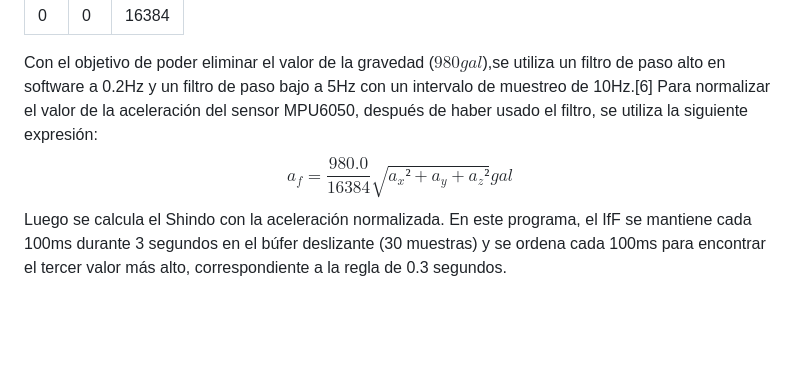
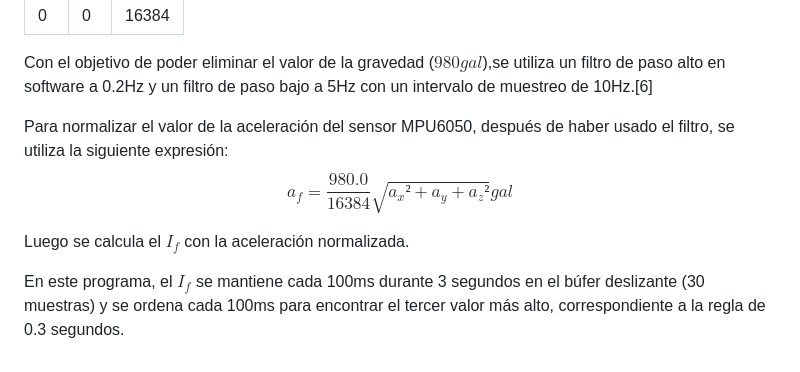
Before and after one commit to pinpacho/shindo_sismo, a Markdown page: readme.md, the part around the change printed below. Rendered like a GitHub page; blank space fills up the shorter version.

Commit message:
Espacios

```diff
--- a/readme.md
+++ b/readme.md
@@ -52,7 +53,10 @@ Al calibrar el MPU6050 este tienden a los siguientes valores:
 |0|0|16384|
 
 Con el objetivo de poder eliminar el valor de la gravedad ($980 gal$),se utiliza un filtro de paso alto en software a 0.2Hz y un filtro de paso bajo a 5Hz con un intervalo de muestreo de 10Hz.[6]
+
 Para normalizar el valor de la aceleración del sensor MPU6050, después de haber usado el filtro, se utiliza la siguiente expresión:
 $$a_f=\frac{980.0 }{16384}\sqrt{a_x²+a_y+a_z²} gal$$
-Luego se calcula el Shindo con la aceleración normalizada.
-En este programa, el IfF se mantiene cada 100ms durante 3 segundos en el búfer deslizante (30 muestras) y se ordena cada 100ms para encontrar el tercer valor más alto, correspondiente a la regla de 0.3 segundos.
+
+Luego se calcula el $I_f$ con la aceleración normalizada.
+
+En este programa, el $I_f$ se mantiene cada 100ms durante 3 segundos en el búfer deslizante (30 muestras) y se ordena cada 100ms para encontrar el tercer valor más alto, correspondiente a la regla de 0.3 segundos.
```
Also changed, not shown: other parts of readme.md (+1 -0 lines).
